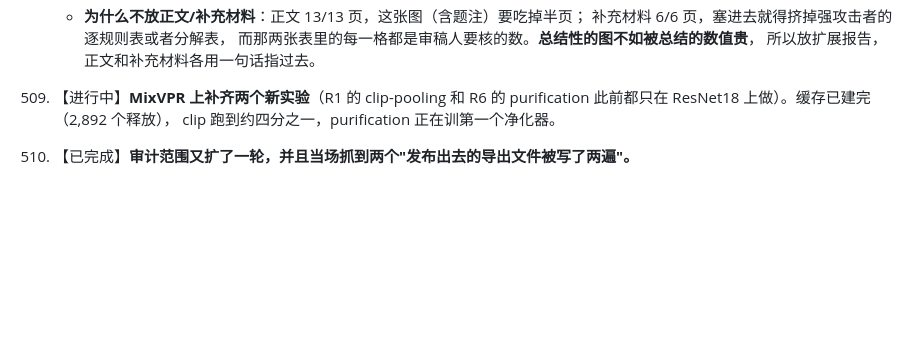
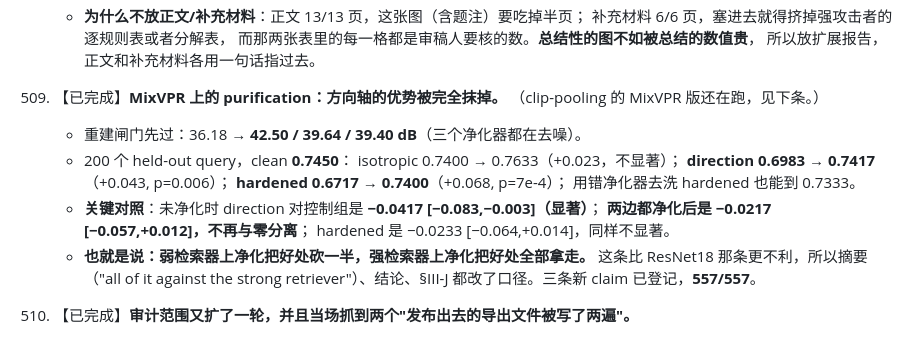
Before and after one commit to mabo1215/PPEDCRF, a Markdown page: docs/progress.md, the part around the change. GitHub-like rendering; blank space fills up the shorter version.

Commit message:
Record the strong-attacker purification result
Co-Authored-By: Claude Opus 5 <noreply@anthropic.com>
Claude-Session: https://claude.ai/code/session_017LazFetHFiwy5dzSbbj1rP

```diff
--- a/docs/progress.md
+++ b/docs/progress.md
@@ -827,9 +827,20 @@ E1/E5 的公开数据与独立 unary 验证仍受注册、checkpoint 和远程
        补充材料 6/6 页，塞进去就得挤掉强攻击者的逐规则表或者分解表，
        而那两张表里的每一格都是审稿人要核的数。**总结性的图不如被总结的数值贵**，
        所以放扩展报告，正文和补充材料各用一句话指过去。
-509. 【进行中】**MixVPR 上补齐两个新实验**（R1 的 clip-pooling 和 R6 的 purification
-     此前都只在 ResNet18 上做）。缓存已建完（2,892 个释放），
-     clip 跑到约四分之一，purification 正在训第一个净化器。
+509. 【已完成】**MixVPR 上的 purification：方向轴的优势被完全抹掉。**
+     （clip-pooling 的 MixVPR 版还在跑，见下条。）
+     - 重建闸门先过：36.18 → **42.50 / 39.64 / 39.40 dB**（三个净化器都在去噪）。
+     - 200 个 held-out query，clean **0.7450**：
+       isotropic 0.7400 → 0.7633（+0.023，不显著）；
+       **direction 0.6983 → 0.7417**（+0.043, p=0.006）；
+       **hardened 0.6717 → 0.7400**（+0.068, p=7e-4）；
+       用错净化器去洗 hardened 也能到 0.7333。
+     - **关键对照**：未净化时 direction 对控制组是 **−0.0417 [−0.083,−0.003]（显著）**；
+       **两边都净化后是 −0.0217 [−0.057,+0.012]，不再与零分离**；
+       hardened 是 −0.0233 [−0.064,+0.014]，同样不显著。
+     - **也就是说：弱检索器上净化把好处砍一半，强检索器上净化把好处全部拿走。**
+       这条比 ResNet18 那条更不利，所以摘要（"all of it against the strong
+       retriever"）、结论、§III-J 都改了口径。三条新 claim 已登记，**557/557**。
 
 
 510. 【已完成】**审计范围又扩了一轮，并且当场抓到两个"发布出去的导出文件被写了两遍"。**
```
